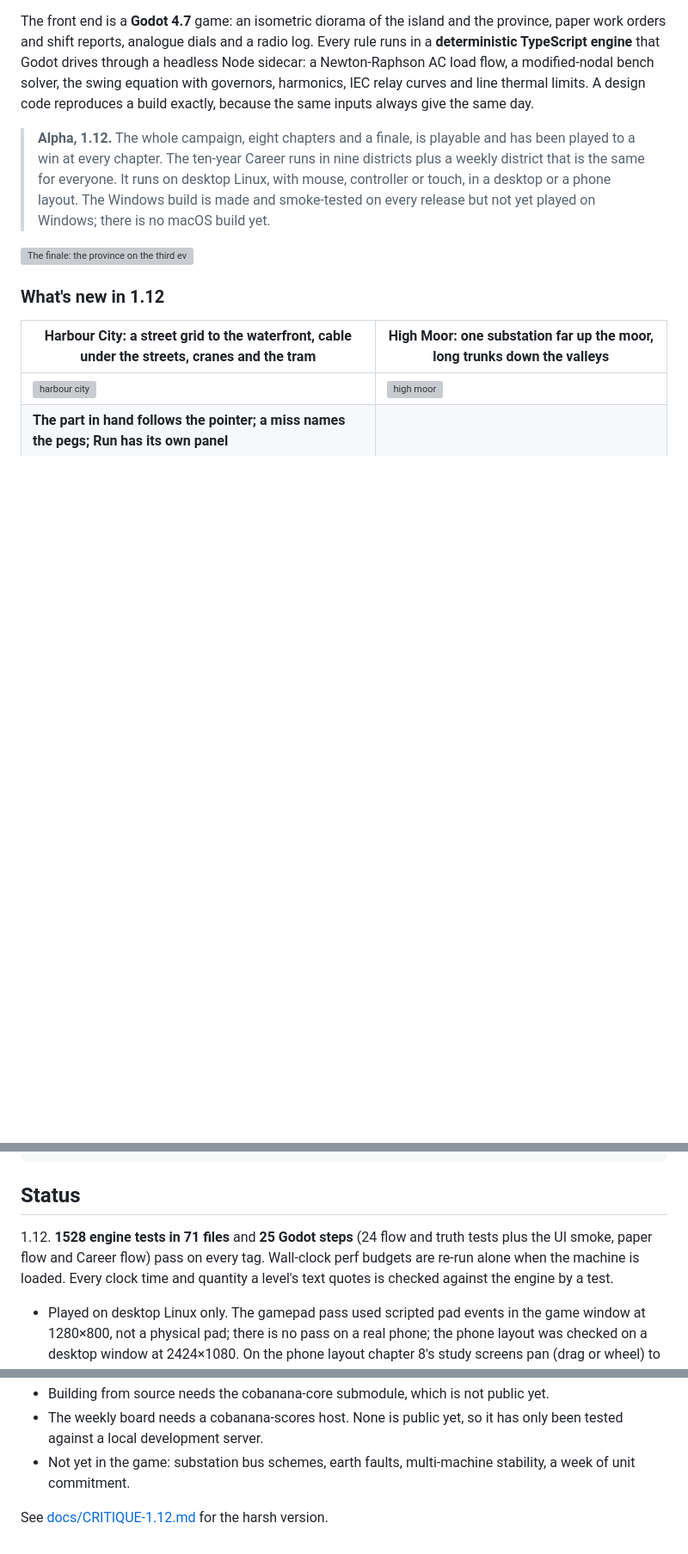
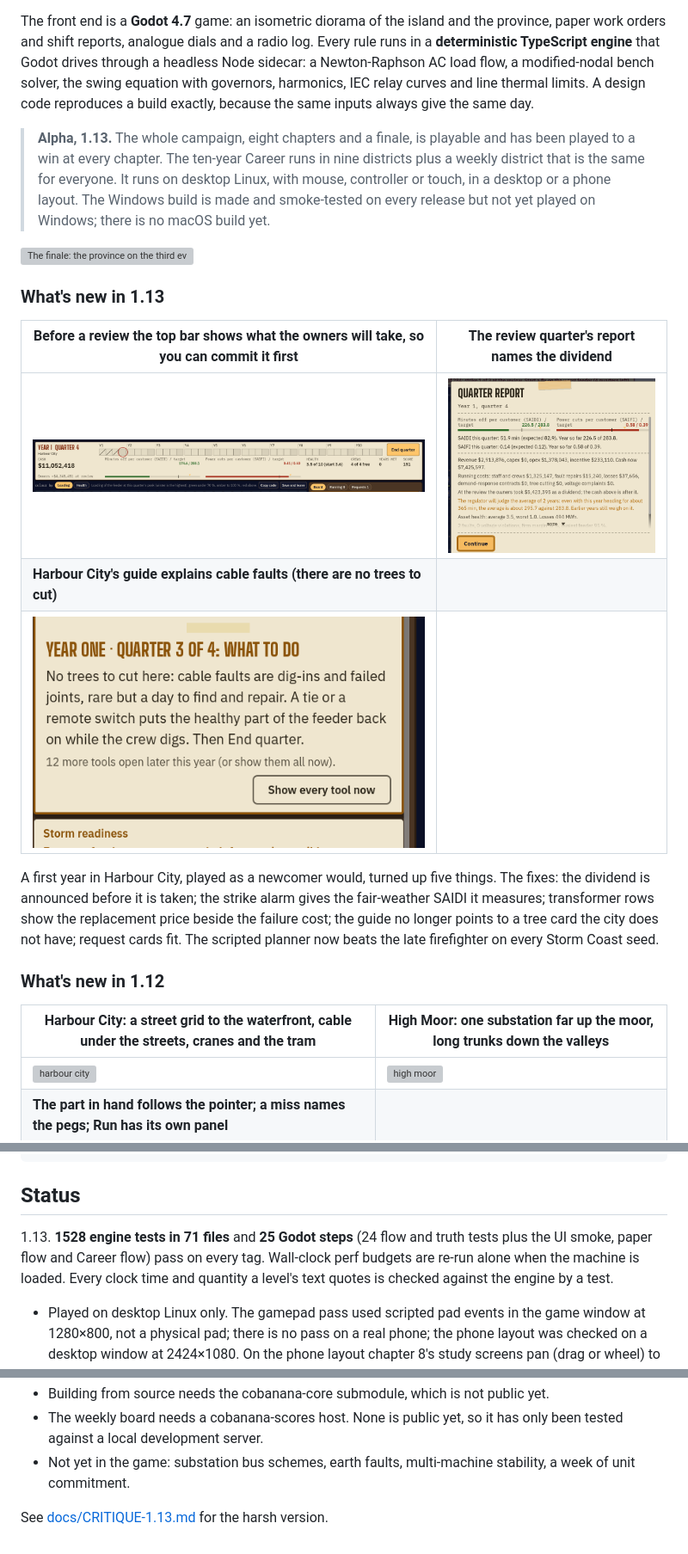
Before and after one commit to blackmetaltech/grid, a Markdown page: README.md, 3 parts joined by grey strips. Shown at 86% size. GitHub-like rendering; pictures changed too: docs/readme/new113/cable-guide.png (added), docs/readme/new113/owners.png (added), docs/readme/new113/report.png (added); blank space fills up the shorter version; grey boxes are pictures that could not be loaded.

```diff
--- a/README.md
+++ b/README.md
@@ -6,9 +6,19 @@
 
 The front end is a **Godot 4.7** game: an isometric diorama of the island and the province, paper work orders and shift reports, analogue dials and a radio log. Every rule runs in a **deterministic TypeScript engine** that Godot drives through a headless Node sidecar: a Newton-Raphson AC load flow, a modified-nodal bench solver, the swing equation with governors, harmonics, IEC relay curves and line thermal limits. A design code reproduces a build exactly, because the same inputs always give the same day.
 
-> **Alpha, 1.12.** The whole campaign, eight chapters and a finale, is playable and has been played to a win at every chapter. The ten-year Career runs in nine districts plus a weekly district that is the same for everyone. It runs on desktop Linux, with mouse, controller or touch, in a desktop or a phone layout. The Windows build is made and smoke-tested on every release but not yet played on Windows; there is no macOS build yet.
+> **Alpha, 1.13.** The whole campaign, eight chapters and a finale, is playable and has been played to a win at every chapter. The ten-year Career runs in nine districts plus a weekly district that is the same for everyone. It runs on desktop Linux, with mouse, controller or touch, in a desktop or a phone layout. The Windows build is made and smoke-tested on every release but not yet played on Windows; there is no macOS build yet.
 
 ![The finale: the province on the third evening](docs/readme/hero.png)
+
+### What's new in 1.13
+
+| Before a review the top bar shows what the owners will take, so you can commit it first | The review quarter's report names the dividend |
+|---|---|
+| ![owners on the top bar](docs/readme/new113/owners.png) | ![report with dividend](docs/readme/new113/report.png) |
+| **Harbour City's guide explains cable faults (there are no trees to cut)** | |
+| ![cable guide](docs/readme/new113/cable-guide.png) | |
+
+A first year in Harbour City, played as a newcomer would, turned up five things. The fixes: the dividend is announced before it is taken; the strike alarm gives the fair-weather SAIDI it measures; transformer rows show the replacement price beside the failure cost; the guide no longer points to a tree card the city does not have; request cards fit. The scripted planner now beats the late firefighter on every Storm Coast seed.
 
 ### What's new in 1.12
 
@@ -142,7 +142,7 @@ core/                    cobanana-core (submodule): engine kit, Godot app shell,
 
 ## Status
 
-1.12. **1528 engine tests in 71 files** and **25 Godot steps** (24 flow and truth tests plus the UI smoke, paper flow and Career flow) pass on every tag. Wall-clock perf budgets are re-run alone when the machine is loaded. Every clock time and quantity a level's text quotes is checked against the engine by a test.
+1.13. **1528 engine tests in 71 files** and **25 Godot steps** (24 flow and truth tests plus the UI smoke, paper flow and Career flow) pass on every tag. Wall-clock perf budgets are re-run alone when the machine is loaded. Every clock time and quantity a level's text quotes is checked against the engine by a test.
 
 - Played on desktop Linux only. The gamepad pass used scripted pad events in the game window at 1280×800, not a physical pad; there is no pass on a real phone; the phone layout was checked on a desktop window at 2424×1080. On the phone layout chapter 8's study screens pan (drag or wheel) to clear the coach card.
 - The Windows build is produced but not played on Windows; there is no macOS build on the releases.
@@ -151,4 +151,4 @@ core/                    cobanana-core (submodule): engine kit, Godot app shell,
 - The weekly board needs a cobanana-scores host. None is public yet, so it has only been tested against a local development server.
 - Not yet in the game: substation bus schemes, earth faults, multi-machine stability, a week of unit commitment.
 
-See [docs/CRITIQUE-1.12.md](docs/CRITIQUE-1.12.md) for the harsh version.
+See [docs/CRITIQUE-1.13.md](docs/CRITIQUE-1.13.md) for the harsh version.
```
Also changed, not shown: other parts of README.md (+1 -11 lines), CHANGELOG.md (+15 -0 lines), docs/CRITIQUE-1.13.md (added, +42 -0 lines), 4 other files.
